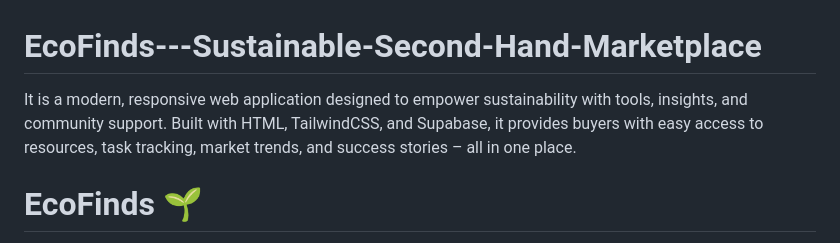
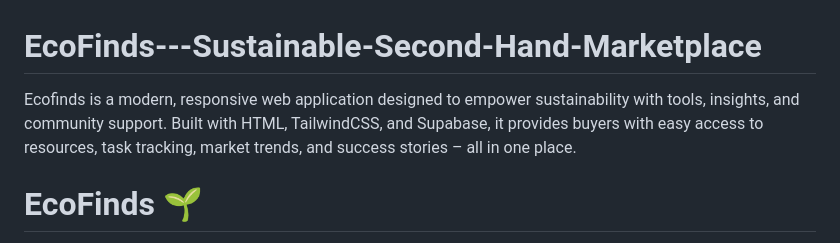
Before and after one commit to nijint/EcoFinds---Sustainable-Second-Hand-Marketplace, a Markdown page: README.md, the part around the change. GitHub-like rendering.

```diff
--- a/README.md
+++ b/README.md
@@ -1,5 +1,5 @@
 # EcoFinds---Sustainable-Second-Hand-Marketplace
-It is a modern, responsive web application designed to empower sustainability with tools, insights, and community support. Built with HTML, TailwindCSS, and Supabase, it provides buyers with easy access to resources, task tracking, market trends, and success stories – all in one place.
+Ecofinds is a modern, responsive web application designed to empower sustainability with tools, insights, and community support. Built with HTML, TailwindCSS, and Supabase, it provides buyers with easy access to resources, task tracking, market trends, and success stories – all in one place.
 # EcoFinds 🌱
 **Sustainable Second-Hand Marketplace Platform**
 
```
